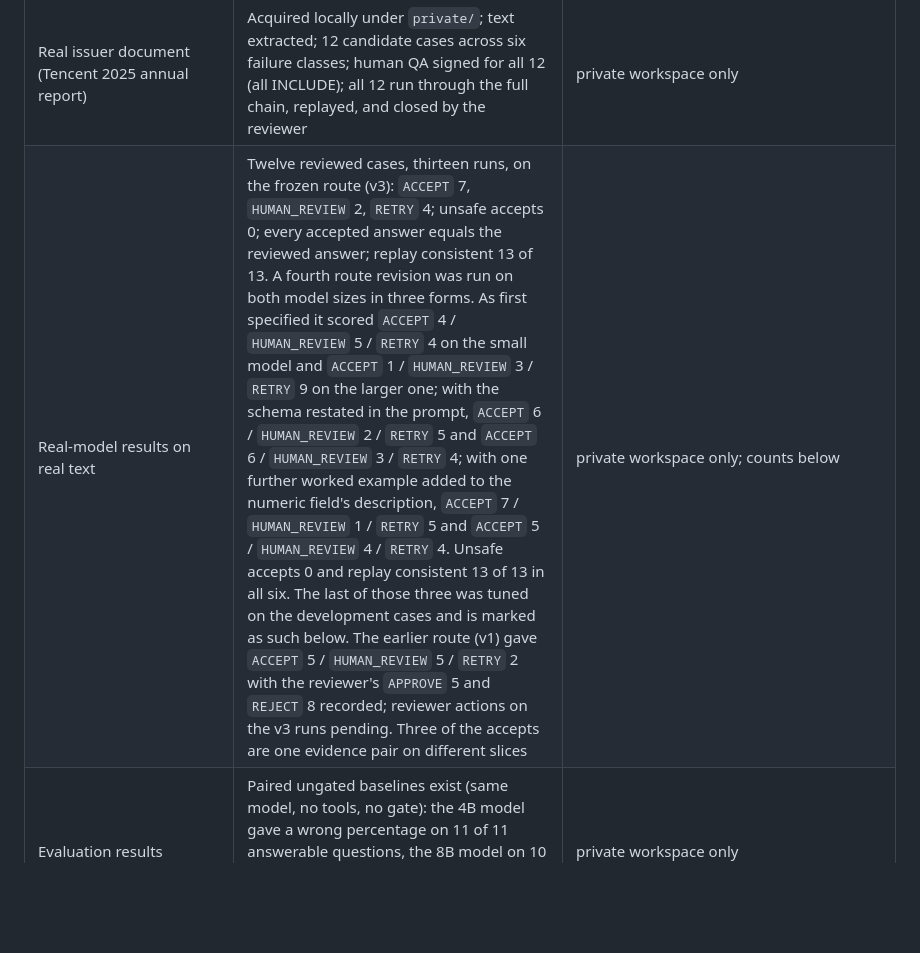
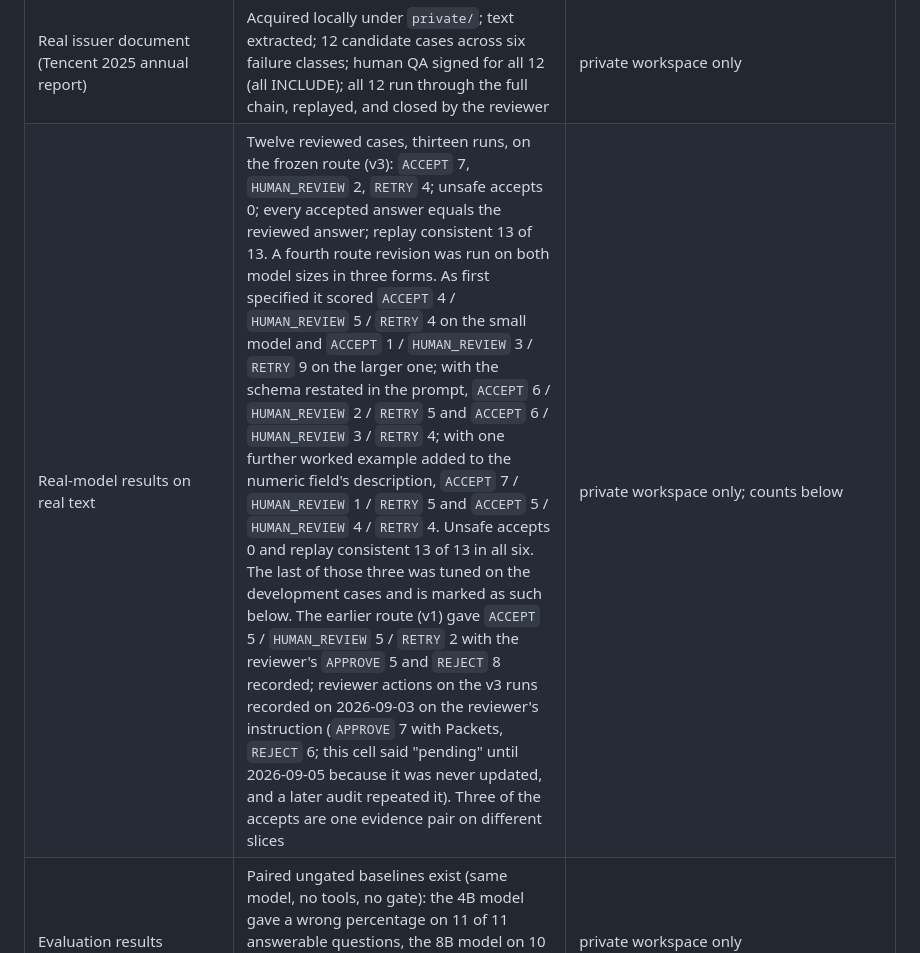
Before and after one commit to IanHu0508/FinResearchOps, a Markdown page: docs/status.md, the part around the change. GitHub-like rendering; blank space fills up the shorter version.

Commit message:
Correct a stale note that the v3 reviewer actions were pending
They were recorded on 2026-09-03 on the reviewer's instruction: APPROVE 7 with
Packets, REJECT 6. The cell was never updated and a later audit repeated it.
An audit must read the record, not the heading.

Co-Authored-By: Claude Fable 5.1 <noreply@anthropic.com>

```diff
--- a/docs/status.md
+++ b/docs/status.md
@@ -12,7 +12,7 @@
 | Private validation profiles | Implemented: acceptable answer, post-cutoff document, no admissible evidence | `tests/test_private_dev_profile.py`, `scripts/build_validation_profile.py` |
 | Paired evaluation runner | Framework only, no results | `tests/test_paired_runner.py` |
 | Real issuer document (Tencent 2025 annual report) | Acquired locally under `private/`; text extracted; 12 candidate cases across six failure classes; human QA signed for all 12 (all INCLUDE); all 12 run through the full chain, replayed, and closed by the reviewer | private workspace only |
-| Real-model results on real text | Twelve reviewed cases, thirteen runs, on the frozen route (v3): `ACCEPT` 7, `HUMAN_REVIEW` 2, `RETRY` 4; unsafe accepts 0; every accepted answer equals the reviewed answer; replay consistent 13 of 13. A fourth route revision was run on both model sizes in three forms. As first specified it scored `ACCEPT` 4 / `HUMAN_REVIEW` 5 / `RETRY` 4 on the small model and `ACCEPT` 1 / `HUMAN_REVIEW` 3 / `RETRY` 9 on the larger one; with the schema restated in the prompt, `ACCEPT` 6 / `HUMAN_REVIEW` 2 / `RETRY` 5 and `ACCEPT` 6 / `HUMAN_REVIEW` 3 / `RETRY` 4; with one further worked example added to the numeric field's description, `ACCEPT` 7 / `HUMAN_REVIEW` 1 / `RETRY` 5 and `ACCEPT` 5 / `HUMAN_REVIEW` 4 / `RETRY` 4. Unsafe accepts 0 and replay consistent 13 of 13 in all six. The last of those three was tuned on the development cases and is marked as such below. The earlier route (v1) gave `ACCEPT` 5 / `HUMAN_REVIEW` 5 / `RETRY` 2 with the reviewer's `APPROVE` 5 and `REJECT` 8 recorded; reviewer actions on the v3 runs pending. Three of the accepts are one evidence pair on different slices | private workspace only; counts below |
+| Real-model results on real text | Twelve reviewed cases, thirteen runs, on the frozen route (v3): `ACCEPT` 7, `HUMAN_REVIEW` 2, `RETRY` 4; unsafe accepts 0; every accepted answer equals the reviewed answer; replay consistent 13 of 13. A fourth route revision was run on both model sizes in three forms. As first specified it scored `ACCEPT` 4 / `HUMAN_REVIEW` 5 / `RETRY` 4 on the small model and `ACCEPT` 1 / `HUMAN_REVIEW` 3 / `RETRY` 9 on the larger one; with the schema restated in the prompt, `ACCEPT` 6 / `HUMAN_REVIEW` 2 / `RETRY` 5 and `ACCEPT` 6 / `HUMAN_REVIEW` 3 / `RETRY` 4; with one further worked example added to the numeric field's description, `ACCEPT` 7 / `HUMAN_REVIEW` 1 / `RETRY` 5 and `ACCEPT` 5 / `HUMAN_REVIEW` 4 / `RETRY` 4. Unsafe accepts 0 and replay consistent 13 of 13 in all six. The last of those three was tuned on the development cases and is marked as such below. The earlier route (v1) gave `ACCEPT` 5 / `HUMAN_REVIEW` 5 / `RETRY` 2 with the reviewer's `APPROVE` 5 and `REJECT` 8 recorded; reviewer actions on the v3 runs recorded on 2026-09-03 on the reviewer's instruction (`APPROVE` 7 with Packets, `REJECT` 6; this cell said "pending" until 2026-09-05 because it was never updated, and a later audit repeated it). Three of the accepts are one evidence pair on different slices | private workspace only; counts below |
 | Evaluation results | Paired ungated baselines exist (same model, no tools, no gate): the 4B model gave a wrong percentage on 11 of 11 answerable questions, the 8B model on 10 of 11, while the gate gave 0 wrong answers. Counted observations on one filing, not an evaluation | private workspace only |
 | User interface | None | — |
 | Git | Checkpoint commit on 2026-09-02 (parent `9c592f1`); route revisions and these counts committed on 2026-09-03; no remote | `git log` |
```
